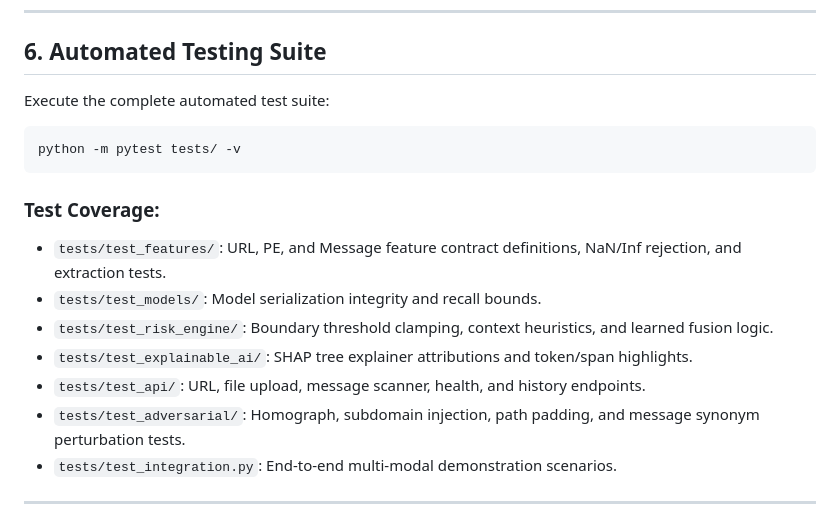
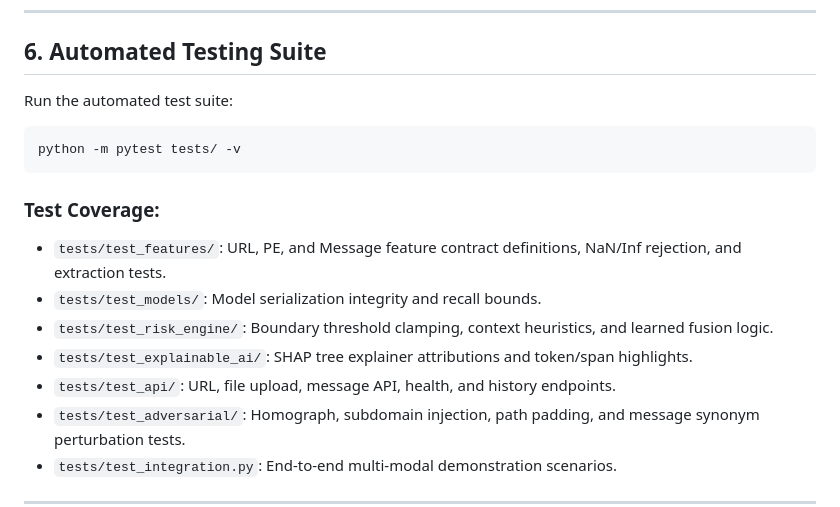
Before and after one commit to Drg077/CyberSheild-AI, a Markdown page: README.md, the part around one of its changes. Drawn GitHub-style.

````diff
--- a/README.md
+++ b/README.md
@@ -178,7 +165,7 @@ python run.py
 
 ## 6. Automated Testing Suite
 
-Execute the complete automated test suite:
+Run the automated test suite:
 ```bash
 python -m pytest tests/ -v
 ```
@@ -188,7 +175,7 @@ python -m pytest tests/ -v
 - `tests/test_models/`: Model serialization integrity and recall bounds.
 - `tests/test_risk_engine/`: Boundary threshold clamping, context heuristics, and learned fusion logic.
 - `tests/test_explainable_ai/`: SHAP tree explainer attributions and token/span highlights.
-- `tests/test_api/`: URL, file upload, message scanner, health, and history endpoints.
+- `tests/test_api/`: URL, file upload, message API, health, and history endpoints.
 - `tests/test_adversarial/`: Homograph, subdomain injection, path padding, and message synonym perturbation tests.
 - `tests/test_integration.py`: End-to-end multi-modal demonstration scenarios.
 
````
Also changed, not shown: other parts of README.md (+39 -52 lines).
